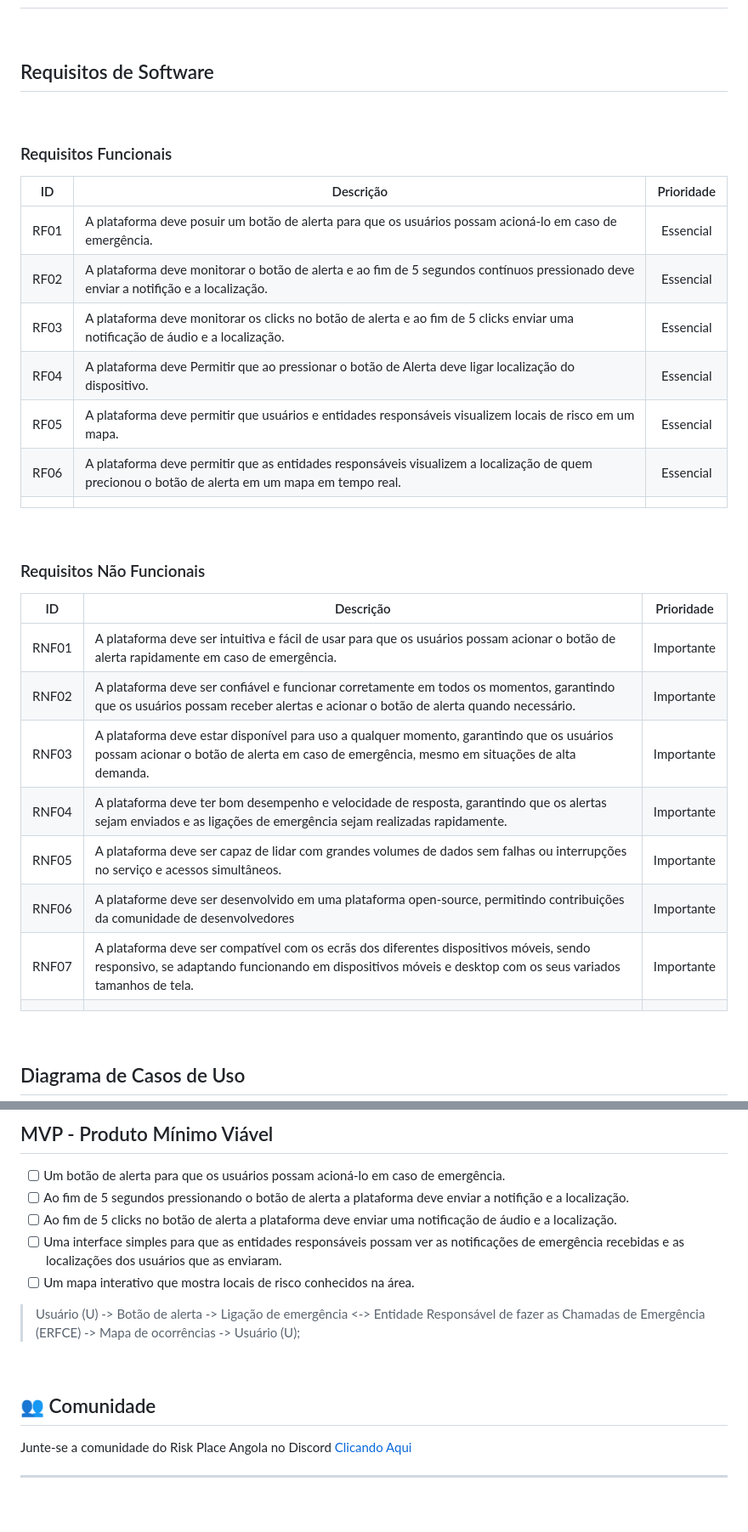
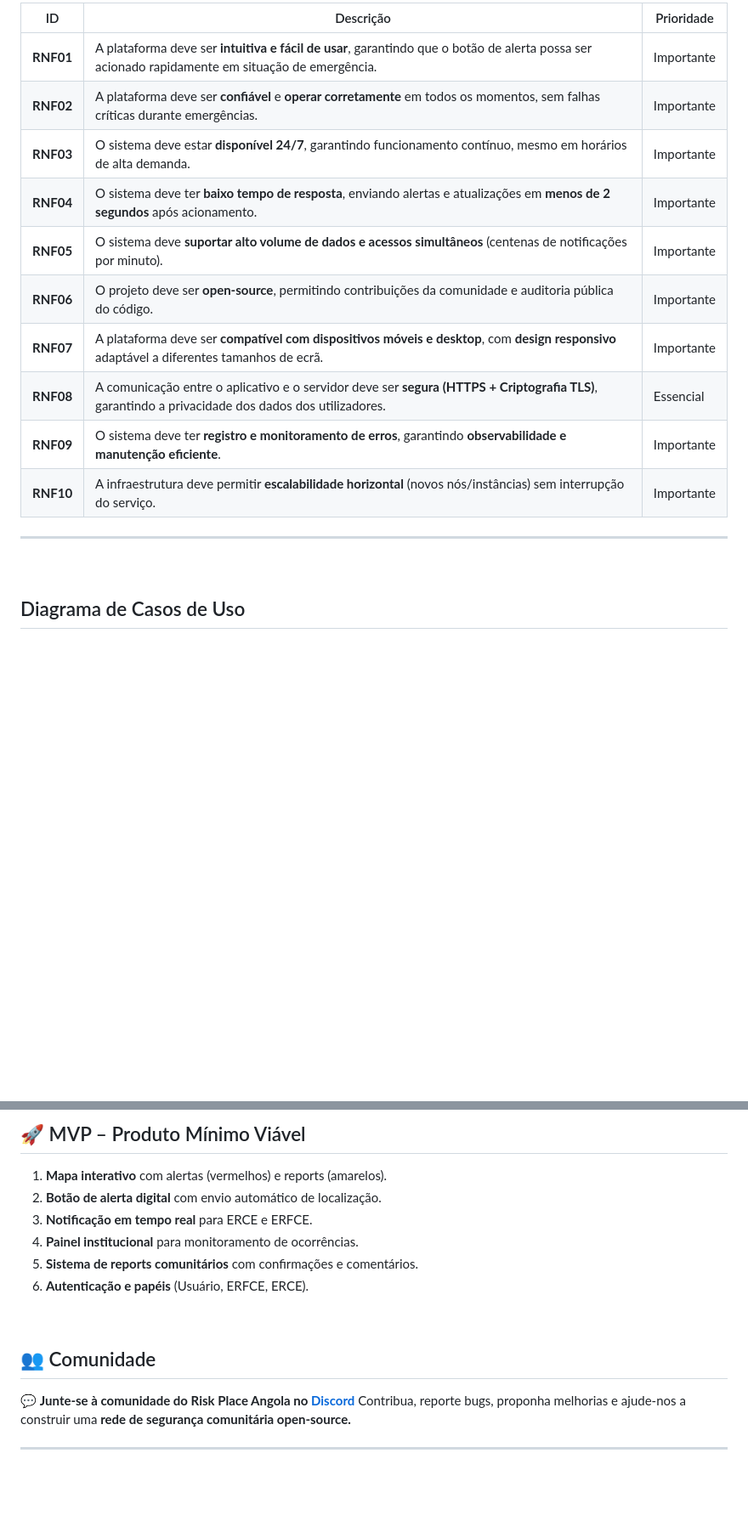
Before and after one commit to risk-place-angola/risk-place-angola, a Markdown page: README.md, 2 parts joined by grey strips. Shown at 85% size. GitHub-like rendering; blank space fills up the shorter version.

```diff
--- a/README.md
+++ b/README.md
@@ -72,40 +134,20 @@ O público-alvo é qualquer pessoa que queira se manter informada protegida e in
 
-&nbsp;
+| ID        | Descrição                                                                                                                                          | Prioridade |
+| --------- | -------------------------------------------------------------------------------------------------------------------------------------------------- | ---------- |
+| **RNF01** | A plataforma deve ser **intuitiva e fácil de usar**, garantindo que o botão de alerta possa ser acionado rapidamente em situação de emergência.    | Importante |
+| **RNF02** | A plataforma deve ser **confiável** e **operar corretamente** em todos os momentos, sem falhas críticas durante emergências.                       | Importante |
+| **RNF03** | O sistema deve estar **disponível 24/7**, garantindo funcionamento contínuo, mesmo em horários de alta demanda.                                    | Importante |
+| **RNF04** | O sistema deve ter **baixo tempo de resposta**, enviando alertas e atualizações em **menos de 2 segundos** após acionamento.                       | Importante |
+| **RNF05** | O sistema deve **suportar alto volume de dados e acessos simultâneos** (centenas de notificações por minuto).                                      | Importante |
+| **RNF06** | O projeto deve ser **open-source**, permitindo contribuições da comunidade e auditoria pública do código.                                          | Importante |
+| **RNF07** | A plataforma deve ser **compatível com dispositivos móveis e desktop**, com **design responsivo** adaptável a diferentes tamanhos de ecrã.         | Importante |
+| **RNF08** | A comunicação entre o aplicativo e o servidor deve ser **segura (HTTPS + Criptografia TLS)**, garantindo a privacidade dos dados dos utilizadores. | Essencial  |
+| **RNF09** | O sistema deve ter **registro e monitoramento de erros**, garantindo **observabilidade e manutenção eficiente**.                                   | Importante |
+| **RNF10** | A infraestrutura deve permitir **escalabilidade horizontal** (novos nós/instâncias) sem interrupção do serviço.                                    | Importante |
 
-## Requisitos de Software
+---
 
-&nbsp;
 
-### Requisitos Funcionais
-
-|  ID  | Descrição                                                                                                                                       | Prioridade |
-| :--: | ----------------------------------------------------------------------------------------------------------------------------------------------- | :--------: |
-| RF01 | A plataforma deve posuir um botão de alerta para que os usuários possam acioná-lo em caso de emergência.                                        | Essencial  |
-| RF02 | A plataforma deve monitorar o botão de alerta e ao fim de 5 segundos contínuos pressionado deve enviar a notifição e a localização.             | Essencial  |
-| RF03 | A plataforma deve monitorar os clicks no botão de alerta e ao fim de 5 clicks enviar uma notificação de áudio e a localização.                  | Essencial  |
-| RF04 | A plataforma deve Permitir que ao pressionar o botão de Alerta deve ligar localização do dispositivo.                                           | Essencial  |
-| RF05 | A plataforma deve permitir que usuários e entidades responsáveis visualizem locais de risco em um mapa.                                         | Essencial  |
-| RF06 | A plataforma deve permitir que as entidades responsáveis visualizem a localização de quem precionou o botão de alerta em um mapa em tempo real. | Essencial  |
-|      |                                                                                                                                                 |            |
-
-&nbsp;
-&nbsp;
-
-### Requisitos Não Funcionais
-
-|  ID   | Descrição                                                                                                                                                                                            | Prioridade |
-| :---: | ---------------------------------------------------------------------------------------------------------------------------------------------------------------------------------------------------- | :--------: |
-| RNF01 | A plataforma deve ser intuitiva e fácil de usar para que os usuários possam acionar o botão de alerta rapidamente em caso de emergência.                                                             | Importante |
-| RNF02 | A plataforma deve ser confiável e funcionar corretamente em todos os momentos, garantindo que os usuários possam receber alertas e acionar o botão de alerta quando necessário.                      | Importante |
-| RNF03 | A plataforma deve estar disponível para uso a qualquer momento, garantindo que os usuários possam acionar o botão de alerta em caso de emergência, mesmo em situações de alta demanda.               | Importante |
-| RNF04 | A plataforma deve ter bom desempenho e velocidade de resposta, garantindo que os alertas sejam enviados e as ligações de emergência sejam realizadas rapidamente.                                    | Importante |
-| RNF05 | A plataforma deve ser capaz de lidar com grandes volumes de dados sem falhas ou interrupções no serviço e acessos simultâneos.                                                                       | Importante |
-| RNF06 | A plataforme deve ser desenvolvido em uma plataforma open-source, permitindo contribuições da comunidade de desenvolvedores                                                                          | Importante |
-| RNF07 | A plataforma deve ser compatível com os ecrãs dos diferentes dispositivos móveis, sendo responsivo, se adaptando funcionando em dispositivos móveis e desktop com os seus variados tamanhos de tela. | Importante |
-|       |                                                                                                                                                                                                      |            |
-
-&nbsp;
-&nbsp;
 &nbsp;
 
 ## Diagrama de Casos de Uso
@@ -117,20 +158,20 @@ O público-alvo é qualquer pessoa que queira se manter informada protegida e in
 
-## MVP - Produto Mínimo Viável
+## 🚀 MVP – Produto Mínimo Viável
 
-- [ ] Um botão de alerta para que os usuários possam acioná-lo em caso de emergência.
-- [ ] Ao fim de 5 segundos pressionando o botão de alerta a plataforma deve enviar a notifição e a localização.
-- [ ] Ao fim de 5 clicks no botão de alerta a plataforma deve enviar uma notificação de áudio e a localização.
-- [ ] Uma interface simples para que as entidades responsáveis possam ver as notificações de emergência recebidas e as localizações dos usuários que as enviaram.
-- [ ] Um mapa interativo que mostra locais de risco conhecidos na área.
+1. **Mapa interativo** com alertas (vermelhos) e reports (amarelos).
+2. **Botão de alerta digital** com envio automático de localização.
+3. **Notificação em tempo real** para ERCE e ERFCE.
+4. **Painel institucional** para monitoramento de ocorrências.
+5. **Sistema de reports comunitários** com confirmações e comentários.
+6. **Autenticação e papéis** (Usuário, ERFCE, ERCE).
 
-> Usuário (U) -> Botão de alerta -> Ligação de emergência <-> Entidade Responsável de fazer as Chamadas de Emergência (ERFCE) -> Mapa de ocorrências -> Usuário (U);
 
 &nbsp;
 
 ## 👥 Comunidade
 
-Junte-se a comunidade do Risk Place Angola no Discord
-[Clicando Aqui](https://discord.gg/qvTzECSZch)
+💬 **Junte-se à comunidade do Risk Place Angola no [Discord](https://discord.gg/qvTzECSZch)**
+Contribua, reporte bugs, proponha melhorias e ajude-nos a construir uma **rede de segurança comunitária open-source.**
 
 ---
 
```
Also changed, not shown: other parts of README.md (+97 -36 lines).
